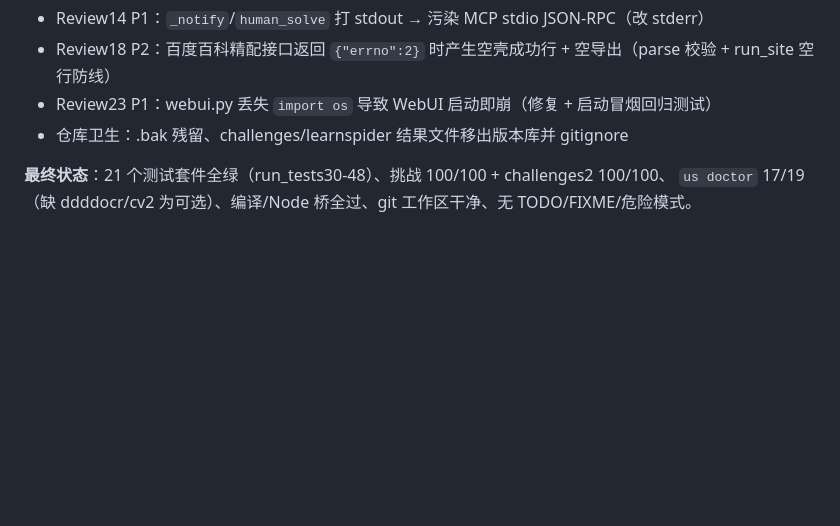
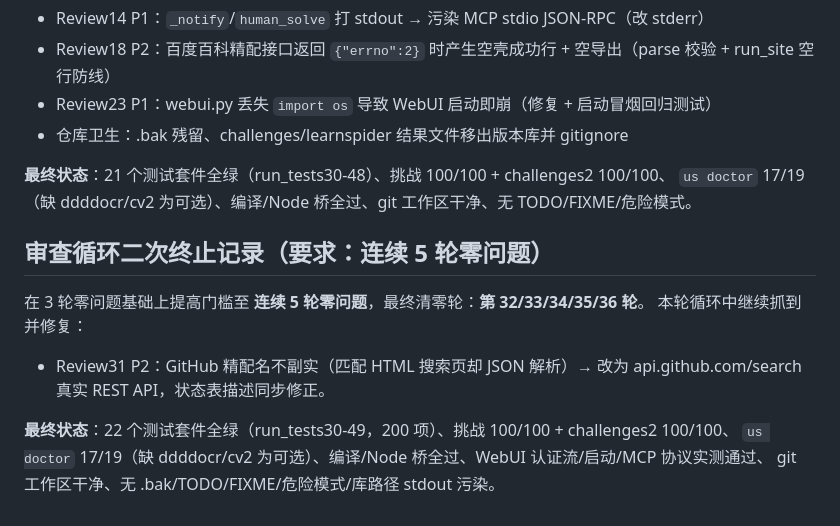
Before and after one commit to qqkkrr/universal-scraper, a Markdown page: README.md, the part around the change. Drawn GitHub-style; blank space fills up the shorter version.

Commit message:
docs: 审查循环二次终止（连续5轮零问题：32/33/34/35/36）与最终状态

```diff
--- a/README.md
+++ b/README.md
@@ -1080,3 +1080,13 @@ sitemap 环、多任务轮询、防抖、workers 上限）。回归中修复了
 
 **最终状态**：21 个测试套件全绿（run_tests30-48）、挑战 100/100 + challenges2 100/100、
 `us doctor` 17/19（缺 ddddocr/cv2 为可选）、编译/Node 桥全过、git 工作区干净、无 TODO/FIXME/危险模式。
+
+## 审查循环二次终止记录（要求：连续 5 轮零问题）
+
+在 3 轮零问题基础上提高门槛至 **连续 5 轮零问题**，最终清零轮：**第 32/33/34/35/36 轮**。
+本轮循环中继续抓到并修复：
+- Review31 P2：GitHub 精配名不副实（匹配 HTML 搜索页却 JSON 解析）→ 改为 api.github.com/search 真实 REST API，状态表描述同步修正。
+
+**最终状态**：22 个测试套件全绿（run_tests30-49，200 项）、挑战 100/100 + challenges2 100/100、
+`us doctor` 17/19（缺 ddddocr/cv2 为可选）、编译/Node 桥全过、WebUI 认证流/启动/MCP 协议实测通过、
+git 工作区干净、无 .bak/TODO/FIXME/危险模式/库路径 stdout 污染。
```
